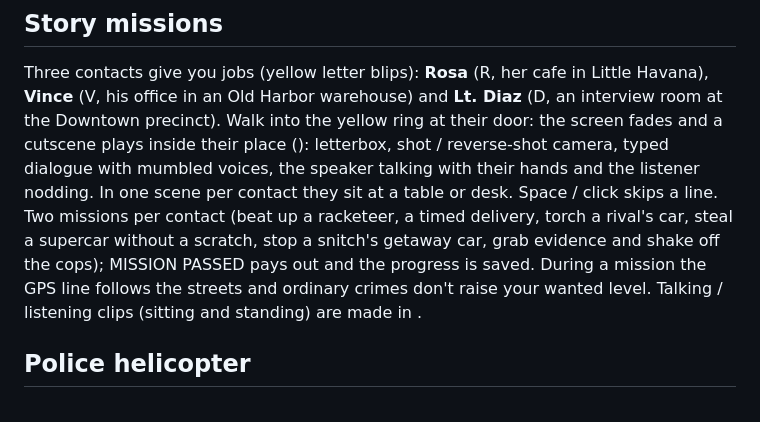
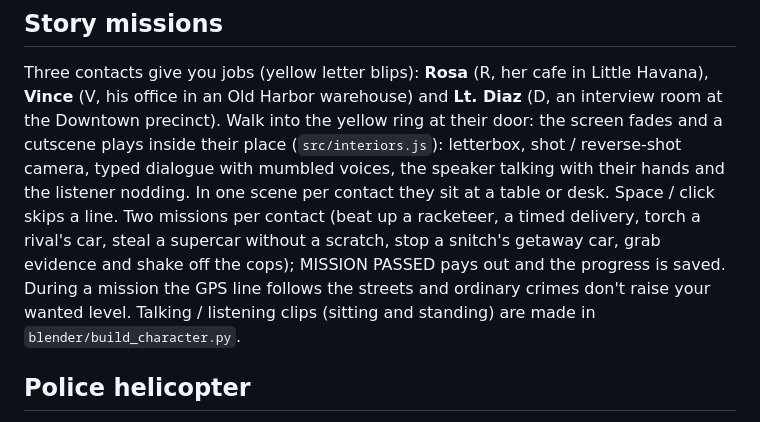
Before and after one commit to cryko98/solcity, a Markdown page: README.md, the part around the change. GitHub-like rendering.

Commit message:
README: fix file references in the story section
Co-Authored-By: Claude Opus 5.5 <noreply@anthropic.com>

```diff
--- a/README.md
+++ b/README.md
@@ -60,13 +60,13 @@ Dying costs a $100 hospital bill.
 
 Three contacts give you jobs (yellow letter blips): **Rosa** (R, her cafe in Little Havana), **Vince** (V, his
 office in an Old Harbor warehouse) and **Lt. Diaz** (D, an interview room at the Downtown precinct). Walk into
-the yellow ring at their door: the screen fades and a cutscene plays inside their place ():
+the yellow ring at their door: the screen fades and a cutscene plays inside their place (`src/interiors.js`):
 letterbox, shot / reverse-shot camera, typed dialogue with mumbled voices, the speaker talking with their hands
 and the listener nodding. In one scene per contact they sit at a table or desk. Space / click skips a line.
 Two missions per contact (beat up a racketeer, a timed delivery, torch a rival's car, steal a supercar without
 a scratch, stop a snitch's getaway car, grab evidence and shake off the cops); MISSION PASSED pays out and
 the progress is saved. During a mission the GPS line follows the streets and ordinary crimes don't raise
-your wanted level. Talking / listening clips (sitting and standing) are made in .
+your wanted level. Talking / listening clips (sitting and standing) are made in `blender/build_character.py`.
 
 ## Police helicopter
 
```
